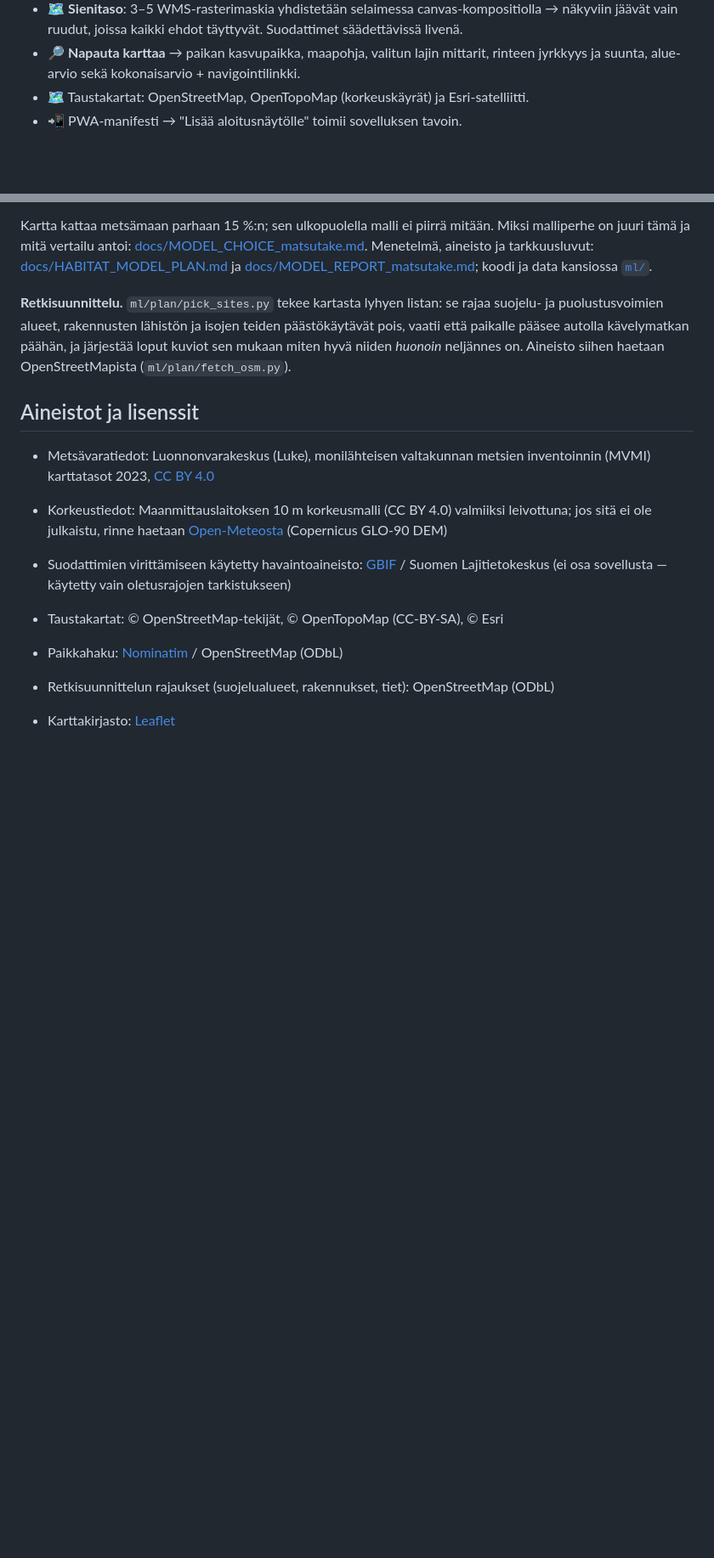
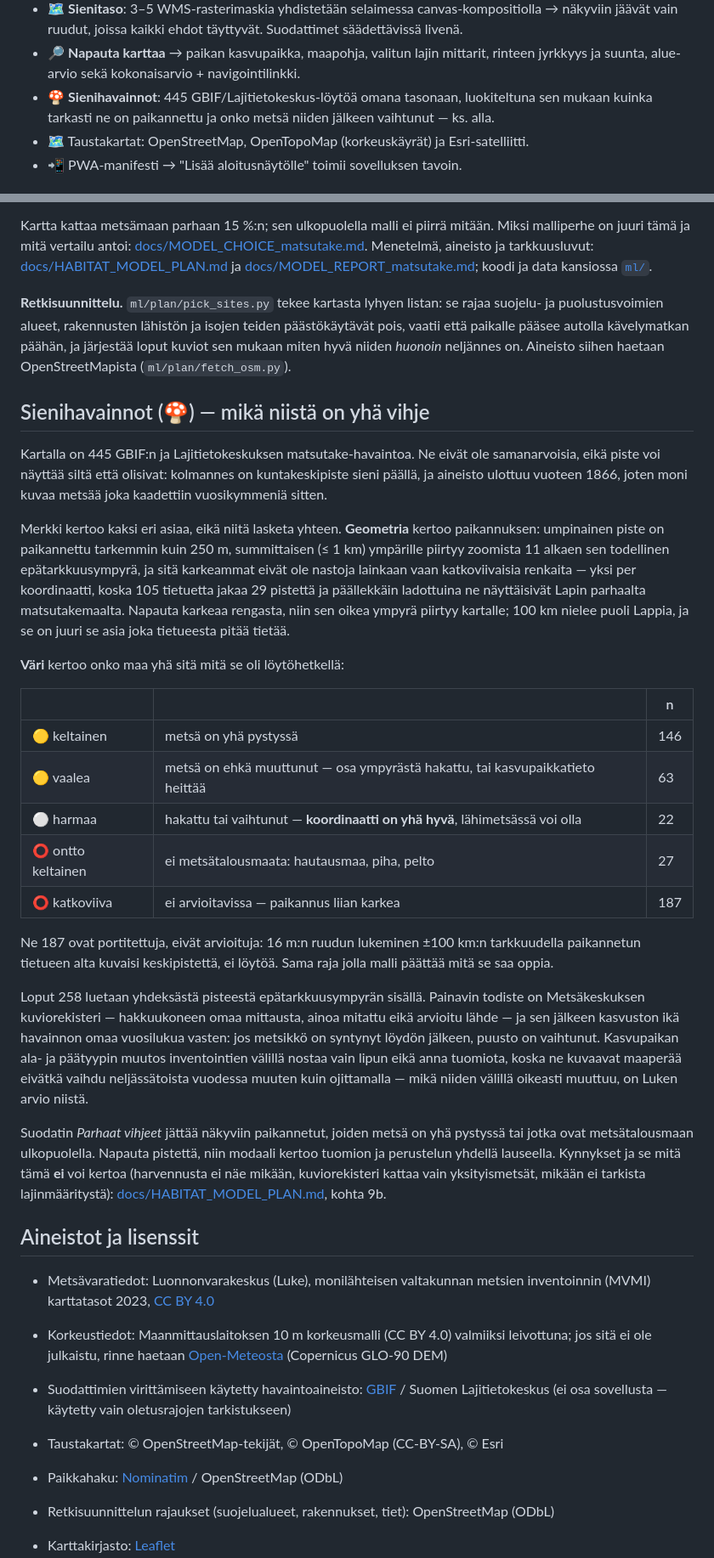
Before and after one commit to mortteli/Matsutake-go, a Markdown page: README.md, 2 parts joined by grey strips. Shown at 85% size. GitHub-like rendering; blank space fills up the shorter version.

Commit message:
docs: README — mitä havaintopisteen väri ja muoto kertovat
Luvut ovat ajosta --report, eivät arvioita, ja mukana on se mitä luokittelu
ei voi kertoa: harvennusta ei näe mikään, kuviorekisteri kattaa vain
yksityismetsät, eikä mikään tässä tarkista lajinmääritystä.

Co-Authored-By: Claude Opus 5 <noreply@anthropic.com>
Claude-Session: https://claude.ai/code/session_015j3hJ1LsazG9UkjM815jw2

```diff
--- a/README.md
+++ b/README.md
@@ -144,6 +144,9 @@ oletusikä on 60 v — se puolittaa värjätyn pinta-alan osuvuuden kärsimätt
 - 🔎 **Napauta karttaa** → paikan kasvupaikka, maapohja, valitun lajin
   mittarit, rinteen jyrkkyys ja suunta, alue-arvio sekä kokonaisarvio +
   navigointilinkki.
+- 🍄 **Sienihavainnot**: 445 GBIF/Lajitietokeskus-löytöä omana tasonaan, luokiteltuna
+  sen mukaan kuinka tarkasti ne on paikannettu ja onko metsä niiden jälkeen vaihtunut
+  — ks. alla.
 - 🗺️ Taustakartat: OpenStreetMap, OpenTopoMap (korkeuskäyrät) ja Esri-satelliitti.
 - 📲 PWA-manifesti → "Lisää aloitusnäytölle" toimii sovelluksen tavoin.
 
@@ -250,6 +253,51 @@ päästökäytävät pois, vaatii että paikalle pääsee autolla kävelymatkan
 järjestää loput kuviot sen mukaan miten hyvä niiden *huonoin* neljännes on.
 Aineisto siihen haetaan OpenStreetMapista (`ml/plan/fetch_osm.py`).
 
+## Sienihavainnot (🍄) — mikä niistä on yhä vihje
+
+Kartalla on 445 GBIF:n ja Lajitietokeskuksen matsutake-havaintoa. Ne eivät ole
+samanarvoisia, eikä piste voi näyttää siltä että olisivat: kolmannes on
+kuntakeskipiste sieni päällä, ja aineisto ulottuu vuoteen 1866, joten moni kuvaa
+metsää joka kaadettiin vuosikymmeniä sitten.
+
+Merkki kertoo kaksi eri asiaa, eikä niitä lasketa yhteen. **Geometria** kertoo
+paikannuksen: umpinainen piste on paikannettu tarkemmin kuin 250 m, summittaisen
+(≤ 1 km) ympärille piirtyy zoomista 11 alkaen sen todellinen epätarkkuusympyrä, ja
+sitä karkeammat eivät ole nastoja lainkaan vaan katkoviivaisia renkaita — yksi per
+koordinaatti, koska 105 tietuetta jakaa 29 pistettä ja päällekkäin ladottuina ne
+näyttäisivät Lapin parhaalta matsutakemaalta. Napauta karkeaa rengasta, niin sen
+oikea ympyrä piirtyy kartalle; 100 km nielee puoli Lappia, ja se on juuri se asia
+joka tietueesta pitää tietää.
+
+**Väri** kertoo onko maa yhä sitä mitä se oli löytöhetkellä:
+
+| | | n |
+|---|---|---|
+| 🟡 keltainen | metsä on yhä pystyssä | 146 |
+| 🟡 vaalea | metsä on ehkä muuttunut — osa ympyrästä hakattu, tai kasvupaikkatieto heittää | 63 |
+| ⚪ harmaa | hakattu tai vaihtunut — **koordinaatti on yhä hyvä**, lähimetsässä voi olla | 22 |
+| ⭕ ontto keltainen | ei metsätalousmaata: hautausmaa, piha, pelto | 27 |
+| ⭕ katkoviiva | ei arvioitavissa — paikannus liian karkea | 187 |
+
+Ne 187 ovat portitettuja, eivät arvioituja: 16 m:n ruudun lukeminen ±100 km:n
+tarkkuudella paikannetun tietueen alta kuvaisi keskipistettä, ei löytöä. Sama raja
+jolla malli päättää mitä se saa oppia.
+
+Loput 258 luetaan yhdeksästä pisteestä epätarkkuusympyrän sisällä. Painavin todiste
+on Metsäkeskuksen kuviorekisteri — hakkuukoneen omaa mittausta, ainoa mitattu eikä
+arvioitu lähde — ja sen jälkeen kasvuston ikä havainnon omaa vuosilukua vasten: jos
+metsikkö on syntynyt löydön jälkeen, puusto on vaihtunut. Kasvupaikan ala- ja
+päätyypin muutos inventointien välillä nostaa vain lipun eikä anna tuomiota, koska ne
+kuvaavat maaperää eivätkä vaihdu neljässätoista vuodessa muuten kuin ojittamalla —
+mikä niiden välillä oikeasti muuttuu, on Luken arvio niistä.
+
+Suodatin *Parhaat vihjeet* jättää näkyviin paikannetut, joiden metsä on yhä
+pystyssä tai jotka ovat metsätalousmaan ulkopuolella. Napauta pistettä, niin modaali
+kertoo tuomion ja perustelun yhdellä lauseella. Kynnykset ja se mitä tämä **ei** voi
+kertoa (harvennusta ei näe mikään, kuviorekisteri kattaa vain yksityismetsät, mikään
+ei tarkista lajinmääritystä): [docs/HABITAT_MODEL_PLAN.md](docs/HABITAT_MODEL_PLAN.md),
+kohta 9b.
+
 ## Aineistot ja lisenssit
 
 - Metsävaratiedot: Luonnonvarakeskus (Luke), monilähteisen valtakunnan metsien
```
